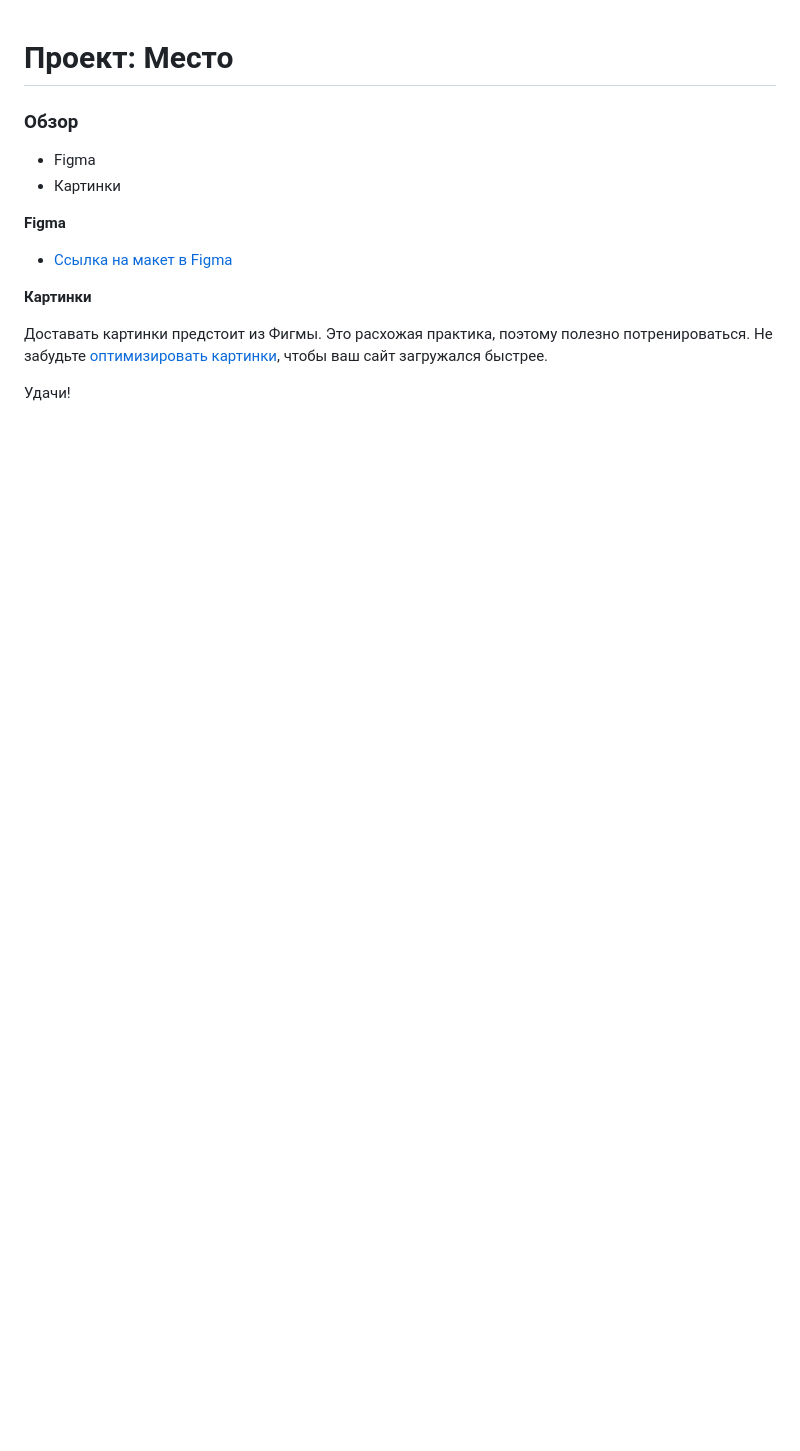
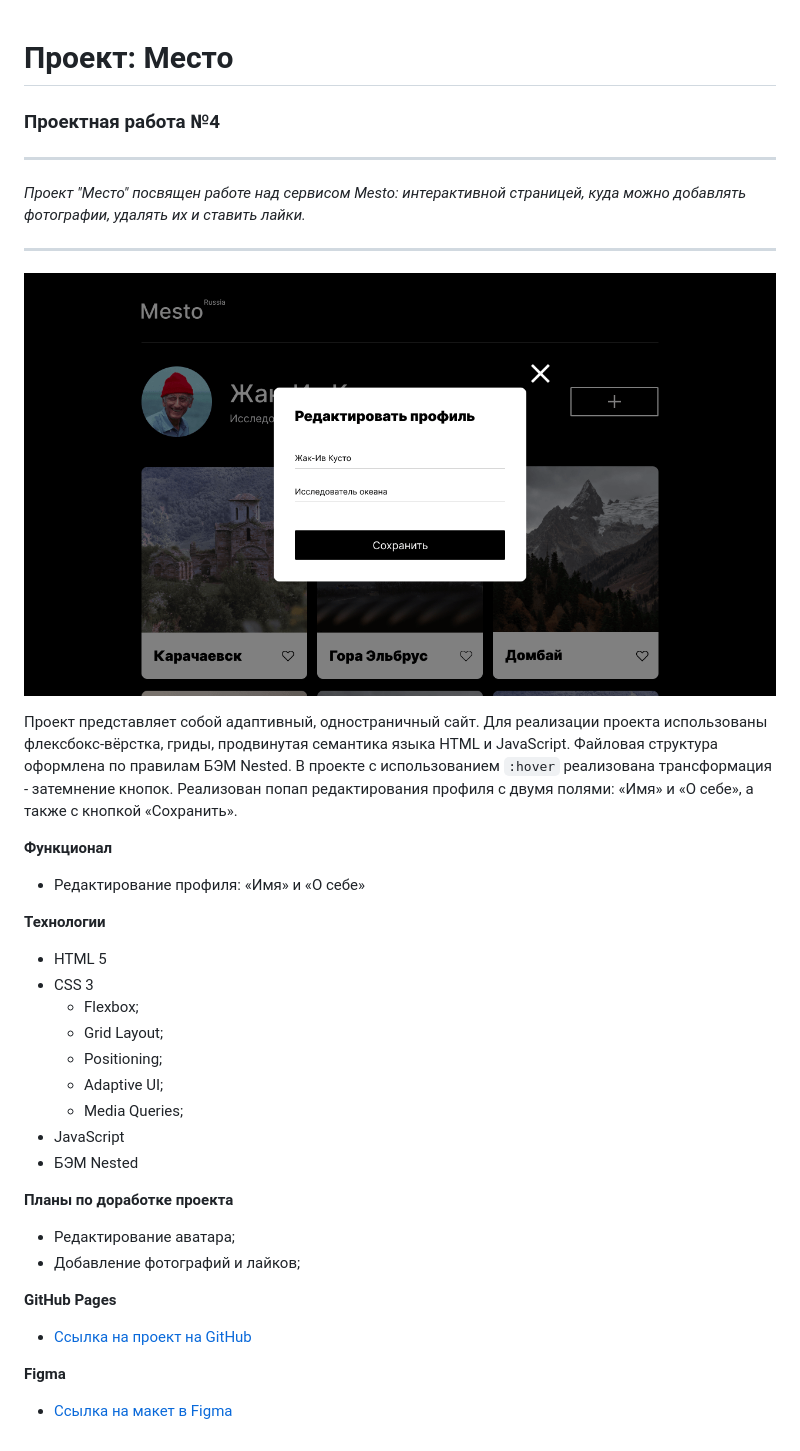
Before and after one commit to vixen86/mesto, a Markdown page: README.md, the part around the change. GitHub-like rendering; pictures changed too: images/readme_image.png (added); blank space fills up the shorter version.

Commit message:
feat: add update readme

````diff
--- a/README.md
+++ b/README.md
@@ -1,17 +1,38 @@
 # Проект: Место
+### Проектная работа №4
+___
+_Проект "Место" посвящен работе над сервисом Mesto: интерактивной страницей, куда можно добавлять фотографии, удалять их и ставить лайки._
+___
+![Alt text](images/readme_image.png)
 
-### Обзор
+Проект представляет собой адаптивный, одностраничный сайт.
+Для реализации проекта использованы флексбокс-вёрстка, гриды, продвинутая семантика языка HTML и JavaScript.
+Файловая структура оформлена по правилам БЭМ Nested.
+В проекте с использованием ```:hover``` реализована трансформация - затемнение кнопок.
+Реализован попап редактирования профиля с двумя полями: «Имя» и «О себе», а также с кнопкой «Сохранить».
 
-* Figma
-* Картинки
+**Функционал**
+* Редактирование профиля: «Имя» и «О себе»
+
+**Технологии**
+* HTML 5
+* CSS 3
+  * Flexbox;
+  * Grid Layout;
+  * Positioning;
+  * Adaptive UI;
+  * Media Queries;
+* JavaScript
+* БЭМ Nested
+
+**Планы по доработке проекта**
+* Редактирование аватара;
+* Добавление фотографий и лайков;
+
+
+**GitHub Pages**
+* [Ссылка на проект на GitHub](https://vixen86.github.io/mesto/)
 
 **Figma**
 
 * [Ссылка на макет в Figma](https://www.figma.com/file/2cn9N9jSkmxD84oJik7xL7/JavaScript.-Sprint-4?node-id=0%3A1)
-
-**Картинки**
-
-Доставать картинки предстоит из Фигмы. Это расхожая практика, поэтому полезно потренироваться.
-Не забудьте [оптимизировать картинки](https://tinypng.com/), чтобы ваш сайт загружался быстрее.
-
-Удачи!
````
